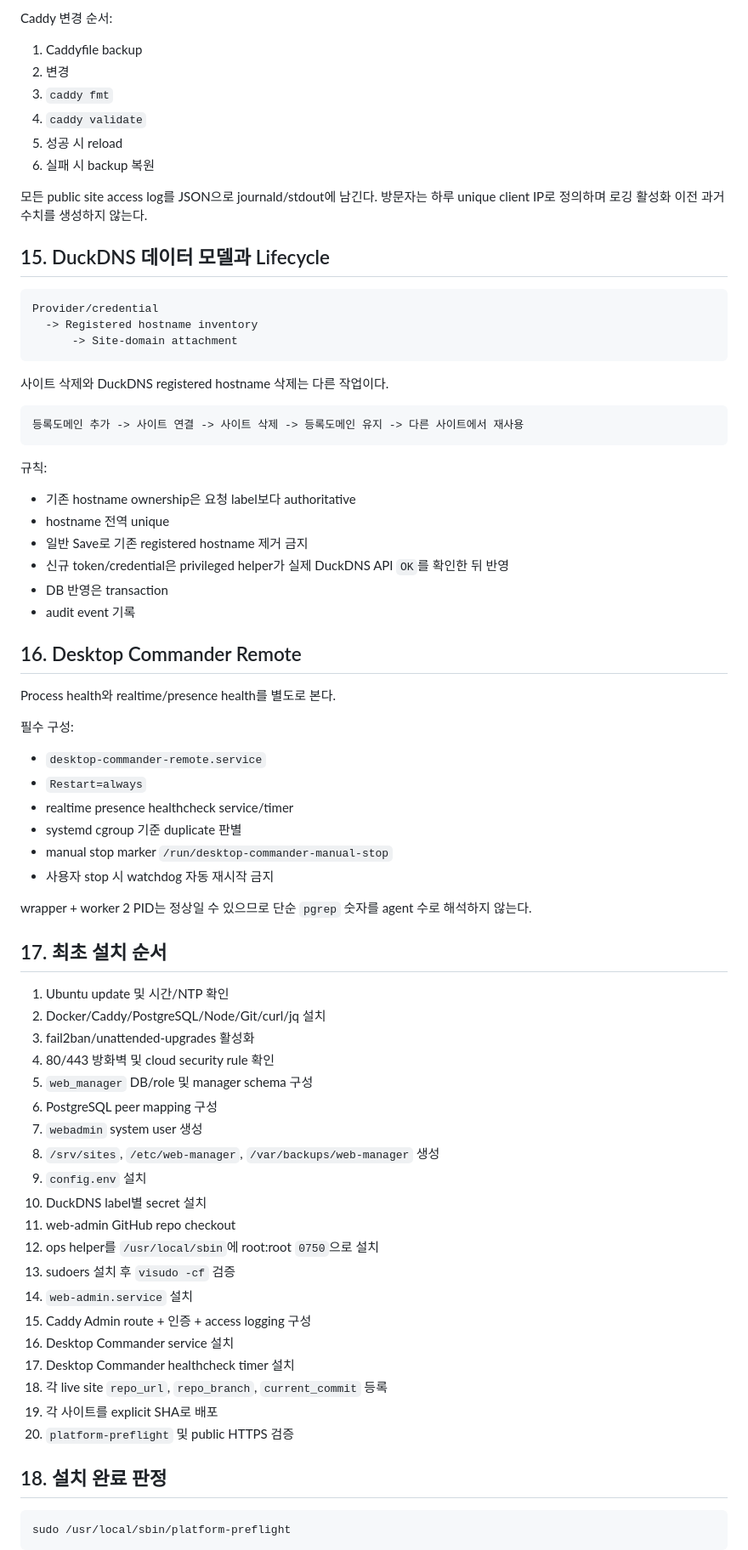
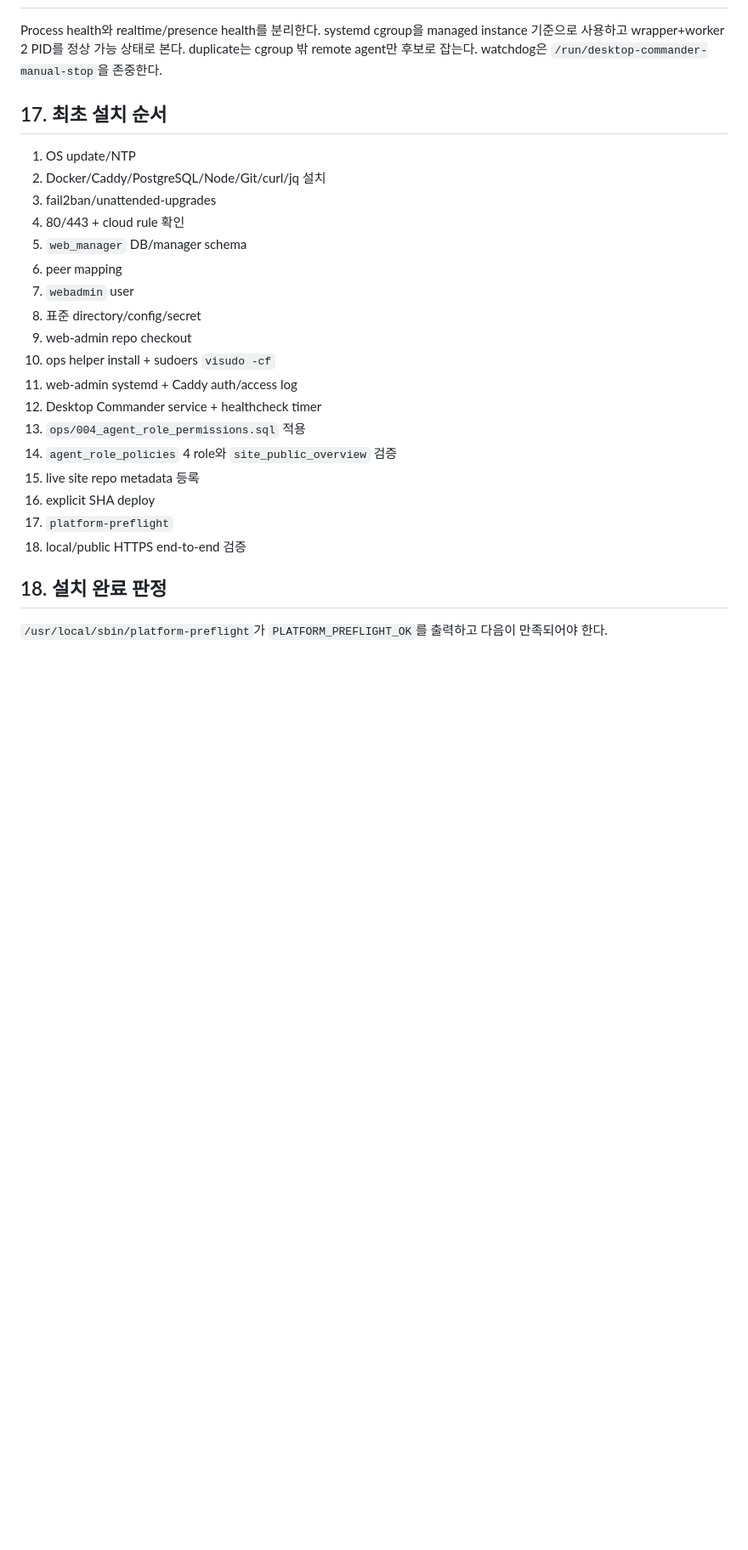
Before and after one commit to wowhapjs/jswebadmin, a Markdown page: docs/INITIAL_SERVER_BUILD_SPEC_KO.md, the part around one of its changes. Shown at 85% size. Rendered like a GitHub page; blank space fills up the shorter version.

````diff
--- a/docs/INITIAL_SERVER_BUILD_SPEC_KO.md
+++ b/docs/INITIAL_SERVER_BUILD_SPEC_KO.md
@@ -318,79 +189,28 @@ Polling/cache 기본값:
 
-Caddy 변경 순서:
-
-1. Caddyfile backup
-2. 변경
-3. `caddy fmt`
-4. `caddy validate`
-5. 성공 시 reload
-6. 실패 시 backup 복원
-
-모든 public site access log를 JSON으로 journald/stdout에 남긴다. 방문자는 하루 unique client IP로 정의하며 로깅 활성화 이전 과거 수치를 생성하지 않는다.
-
-## 15. DuckDNS 데이터 모델과 Lifecycle
-
-```text
-Provider/credential
-  -> Registered hostname inventory
-      -> Site-domain attachment
-```
-
-사이트 삭제와 DuckDNS registered hostname 삭제는 다른 작업이다.
-
-```text
-등록도메인 추가 -> 사이트 연결 -> 사이트 삭제 -> 등록도메인 유지 -> 다른 사이트에서 재사용
-```
-
-규칙:
-
-- 기존 hostname ownership은 요청 label보다 authoritative
-- hostname 전역 unique
-- 일반 Save로 기존 registered hostname 제거 금지
-- 신규 token/credential은 privileged helper가 실제 DuckDNS API `OK`를 확인한 뒤 반영
-- DB 반영은 transaction
-- audit event 기록
-
-## 16. Desktop Commander Remote
-
-Process health와 realtime/presence health를 별도로 본다.
-
-필수 구성:
-
-- `desktop-commander-remote.service`
-- `Restart=always`
-- realtime presence healthcheck service/timer
-- systemd cgroup 기준 duplicate 판별
-- manual stop marker `/run/desktop-commander-manual-stop`
-- 사용자 stop 시 watchdog 자동 재시작 금지
-
-wrapper + worker 2 PID는 정상일 수 있으므로 단순 `pgrep` 숫자를 agent 수로 해석하지 않는다.
+Process health와 realtime/presence health를 분리한다. systemd cgroup을 managed instance 기준으로 사용하고 wrapper+worker 2 PID를 정상 가능 상태로 본다. duplicate는 cgroup 밖 remote agent만 후보로 잡는다. watchdog은 `/run/desktop-commander-manual-stop`을 존중한다.
 
 ## 17. 최초 설치 순서
 
-1. Ubuntu update 및 시간/NTP 확인
+1. OS update/NTP
 2. Docker/Caddy/PostgreSQL/Node/Git/curl/jq 설치
-3. fail2ban/unattended-upgrades 활성화
-4. 80/443 방화벽 및 cloud security rule 확인
-5. `web_manager` DB/role 및 manager schema 구성
-6. PostgreSQL peer mapping 구성
-7. `webadmin` system user 생성
-8. `/srv/sites`, `/etc/web-manager`, `/var/backups/web-manager` 생성
-9. `config.env` 설치
-10. DuckDNS label별 secret 설치
-11. web-admin GitHub repo checkout
-12. ops helper를 `/usr/local/sbin`에 root:root `0750`으로 설치
-13. sudoers 설치 후 `visudo -cf` 검증
-14. `web-admin.service` 설치
-15. Caddy Admin route + 인증 + access logging 구성
-16. Desktop Commander service 설치
-17. Desktop Commander healthcheck timer 설치
-18. 각 live site `repo_url`, `repo_branch`, `current_commit` 등록
-19. 각 사이트를 explicit SHA로 배포
-20. `platform-preflight` 및 public HTTPS 검증
+3. fail2ban/unattended-upgrades
+4. 80/443 + cloud rule 확인
+5. `web_manager` DB/manager schema
+6. peer mapping
+7. `webadmin` user
+8. 표준 directory/config/secret
+9. web-admin repo checkout
+10. ops helper install + sudoers `visudo -cf`
+11. web-admin systemd + Caddy auth/access log
+12. Desktop Commander service + healthcheck timer
+13. `ops/004_agent_role_permissions.sql` 적용
+14. `agent_role_policies` 4 role와 `site_public_overview` 검증
+15. live site repo metadata 등록
+16. explicit SHA deploy
+17. `platform-preflight`
+18. local/public HTTPS end-to-end 검증
 
 ## 18. 설치 완료 판정
 
-```bash
-sudo /usr/local/sbin/platform-preflight
-```
+`/usr/local/sbin/platform-preflight`가 `PLATFORM_PREFLIGHT_OK`를 출력하고 다음이 만족되어야 한다.
 
````
Also changed, not shown: other parts of docs/INITIAL_SERVER_BUILD_SPEC_KO.md (+102 -253 lines).
